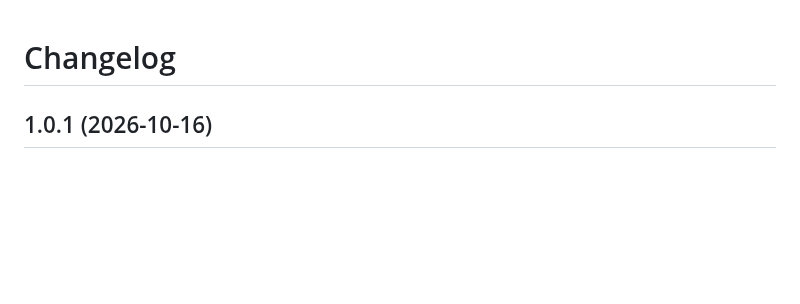
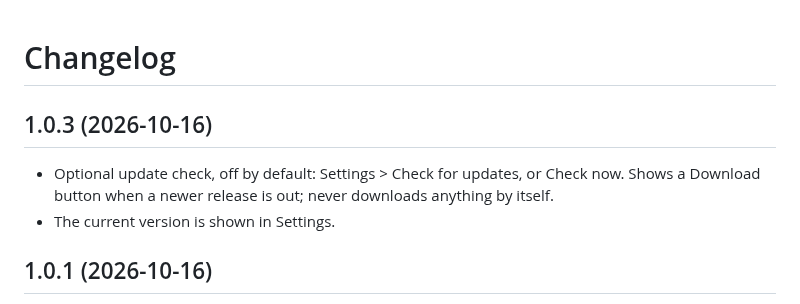
Before and after one commit to chowkuanlaw/lapis-stretch, a Markdown page: CHANGELOG.md, the part around the change. Rendered like a GitHub page; blank space fills up the shorter version.

```diff
--- a/CHANGELOG.md
+++ b/CHANGELOG.md
@@ -1,4 +1,9 @@
 # Changelog
+
+## 1.0.3 (2026-10-16)
+
+- Optional update check, off by default: Settings > Check for updates, or Check now. Shows a Download button when a newer release is out; never downloads anything by itself.
+- The current version is shown in Settings.
 
 ## 1.0.1 (2026-10-16)
 
```
Also changed, not shown: .github/release-notes.md (+1 -1 lines), README.md (+8 -2 lines), docs/social-preview.png (added), 7 other files.
